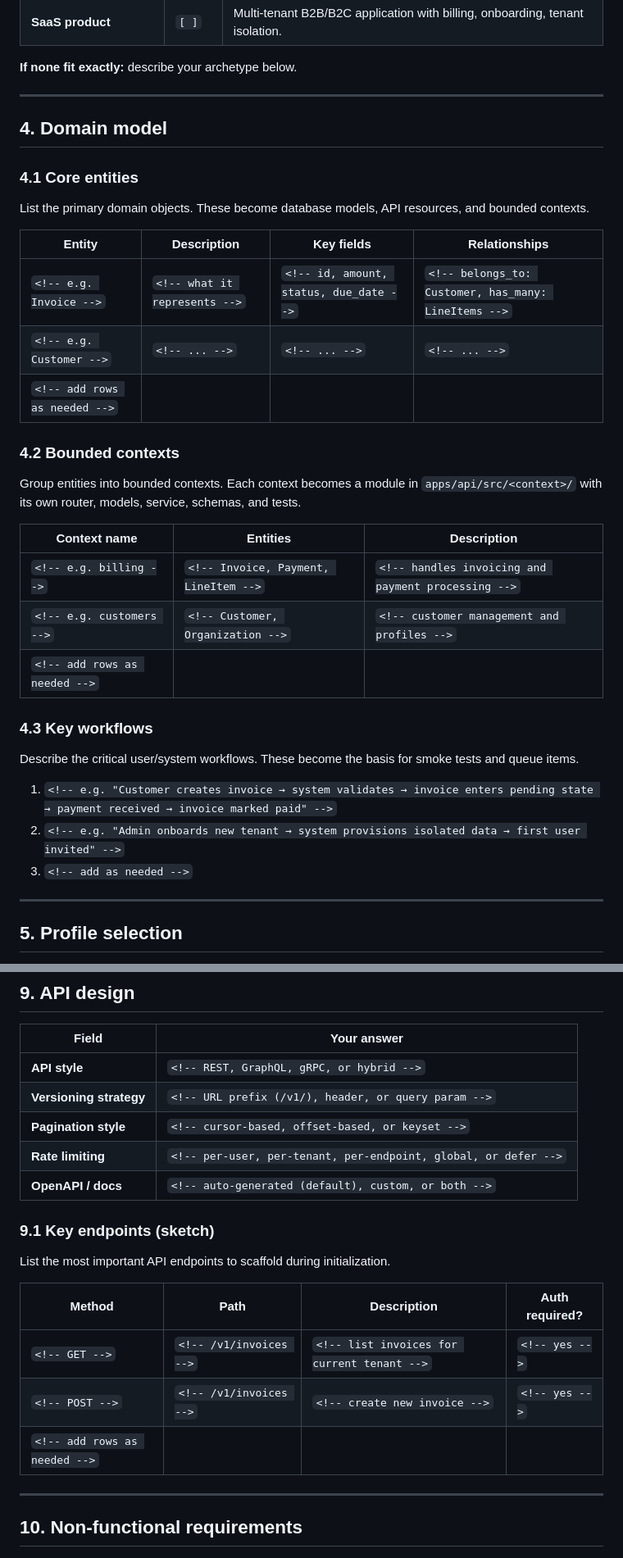
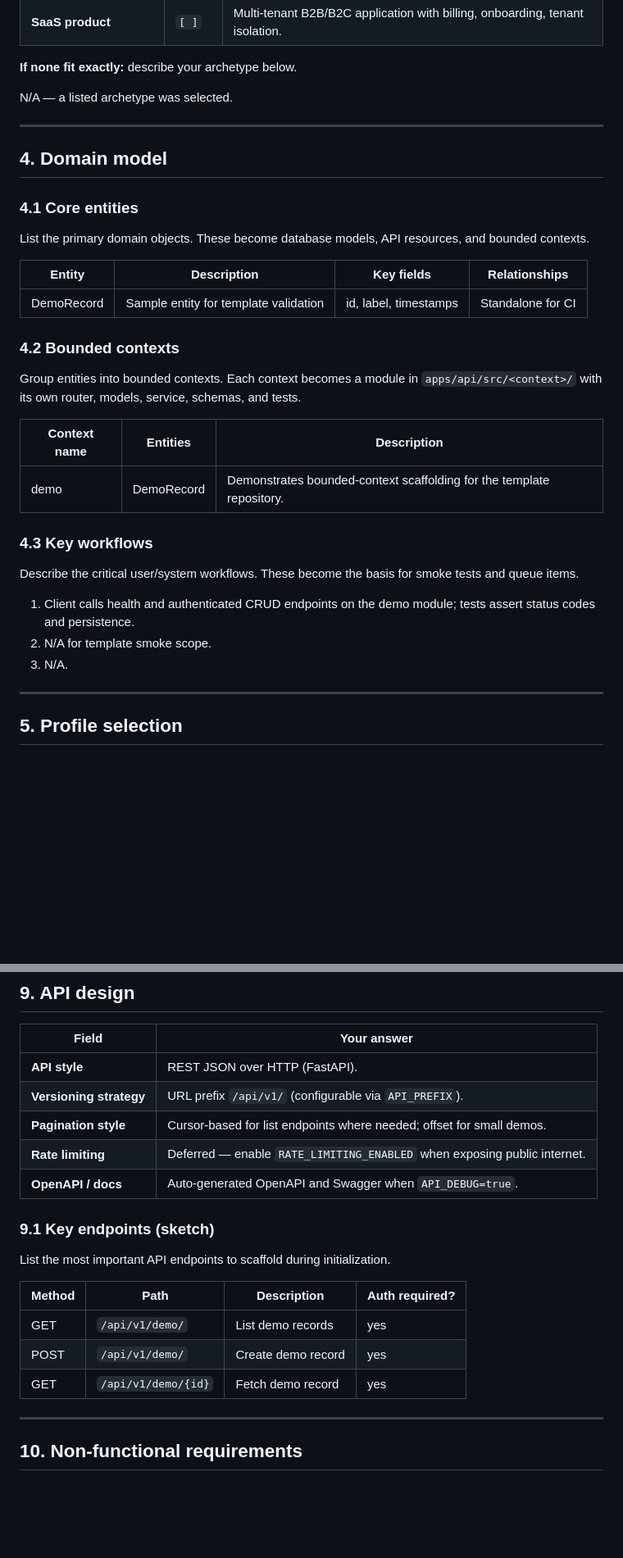
Before and after one commit to MHughesDev/template, a Markdown page: idea.md, 2 parts joined by grey strips. Shown at 82% size. GitHub-like rendering; blank space fills up the shorter version.

```diff
--- a/idea.md
+++ b/idea.md
@@ -53,7 +62,7 @@ Pick **one** primary archetype. The initializer uses this to select default modu
 
 **If none fit exactly:** describe your archetype below.
 
-<!-- custom archetype description if needed -->
+N/A — a listed archetype was selected.
 
 ---
 
@@ -65,9 +74,7 @@ List the primary domain objects. These become database models, API resources, an
 
 | Entity | Description | Key fields | Relationships |
 |--------|-------------|------------|---------------|
-| `<!-- e.g. Invoice -->` | `<!-- what it represents -->` | `<!-- id, amount, status, due_date -->` | `<!-- belongs_to: Customer, has_many: LineItems -->` |
-| `<!-- e.g. Customer -->` | `<!-- ... -->` | `<!-- ... -->` | `<!-- ... -->` |
-| `<!-- add rows as needed -->` | | | |
+| DemoRecord | Sample entity for template validation | id, label, timestamps | Standalone for CI |
 
 ### 4.2 Bounded contexts
 
@@ -75,17 +82,15 @@ Group entities into bounded contexts. Each context becomes a module in `apps/api
 
 | Context name | Entities | Description |
 |-------------|----------|-------------|
-| `<!-- e.g. billing -->` | `<!-- Invoice, Payment, LineItem -->` | `<!-- handles invoicing and payment processing -->` |
-| `<!-- e.g. customers -->` | `<!-- Customer, Organization -->` | `<!-- customer management and profiles -->` |
-| `<!-- add rows as needed -->` | | |
+| demo | DemoRecord | Demonstrates bounded-context scaffolding for the template repository. |
 
 ### 4.3 Key workflows
 
 Describe the critical user/system workflows. These become the basis for smoke tests and queue items.
 
-1. `<!-- e.g. "Customer creates invoice → system validates → invoice enters pending state → payment received → invoice marked paid" -->`
-2. `<!-- e.g. "Admin onboards new tenant → system provisions isolated data → first user invited" -->`
-3. `<!-- add as needed -->`
+1. Client calls health and authenticated CRUD endpoints on the demo module; tests assert status codes and persistence.
+2. N/A for template smoke scope.
+3. N/A.
 
 ---
 
@@ -153,11 +158,11 @@ List every external system this project will communicate with.
 
 | Field | Your answer |
 |-------|-------------|
-| **API style** | `<!-- REST, GraphQL, gRPC, or hybrid -->` |
-| **Versioning strategy** | `<!-- URL prefix (/v1/), header, or query param -->` |
-| **Pagination style** | `<!-- cursor-based, offset-based, or keyset -->` |
-| **Rate limiting** | `<!-- per-user, per-tenant, per-endpoint, global, or defer -->` |
-| **OpenAPI / docs** | `<!-- auto-generated (default), custom, or both -->` |
+| **API style** | REST JSON over HTTP (FastAPI). |
+| **Versioning strategy** | URL prefix `/api/v1/` (configurable via `API_PREFIX`). |
+| **Pagination style** | Cursor-based for list endpoints where needed; offset for small demos. |
+| **Rate limiting** | Deferred — enable `RATE_LIMITING_ENABLED` when exposing public internet. |
+| **OpenAPI / docs** | Auto-generated OpenAPI and Swagger when `API_DEBUG=true`. |
 
 ### 9.1 Key endpoints (sketch)
 
@@ -165,9 +170,9 @@ List the most important API endpoints to scaffold during initialization.
 
 | Method | Path | Description | Auth required? |
 |--------|------|-------------|----------------|
-| `<!-- GET -->` | `<!-- /v1/invoices -->` | `<!-- list invoices for current tenant -->` | `<!-- yes -->` |
-| `<!-- POST -->` | `<!-- /v1/invoices -->` | `<!-- create new invoice -->` | `<!-- yes -->` |
-| `<!-- add rows as needed -->` | | | |
+| GET | `/api/v1/demo/` | List demo records | yes |
+| POST | `/api/v1/demo/` | Create demo record | yes |
+| GET | `/api/v1/demo/{id}` | Fetch demo record | yes |
 
 ---
 
```
Also changed, not shown: other parts of idea.md (+57 -33 lines).
